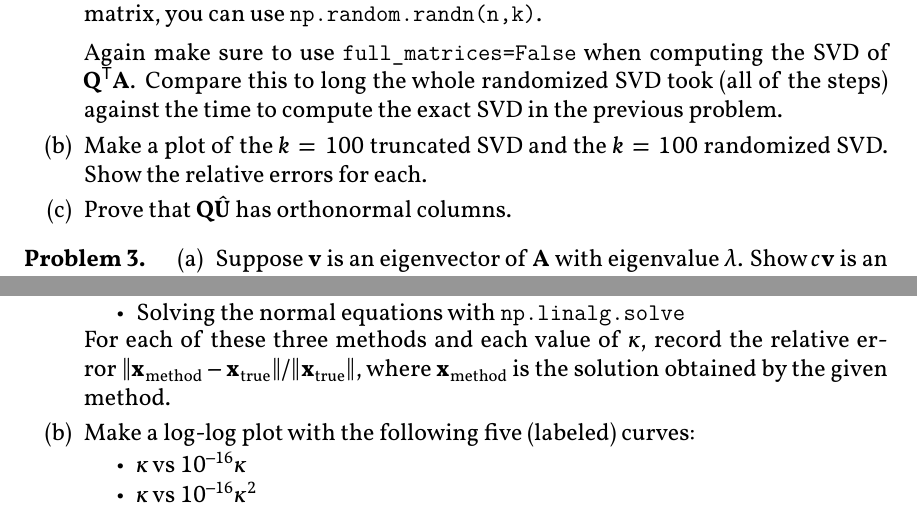
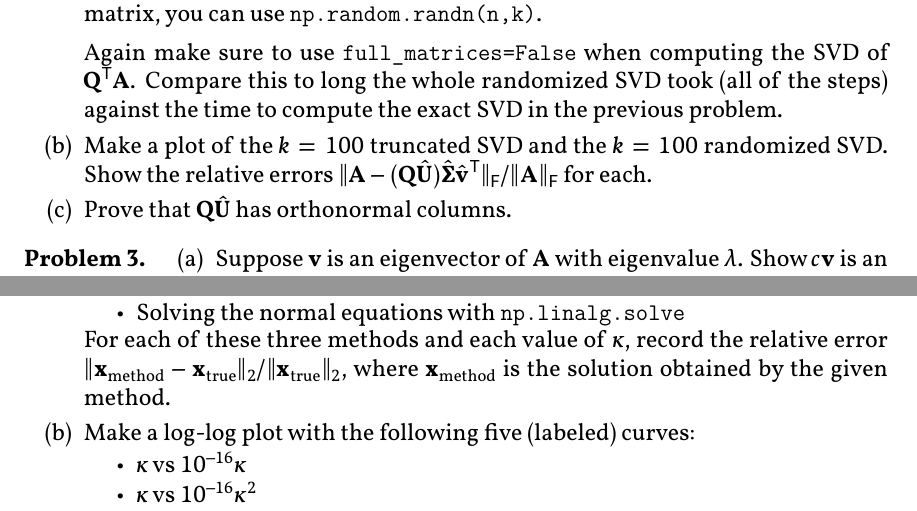
Before and after one commit to chen-teaching/teaching, a LaTeX problem sheet (na_s2023/hw5.tex): two parts of pages 2 and 3 of 3, joined at a grey line, cut so that both start at the same text. The pictures show the PDF file na_s2023/hw5.pdf that the author committed with the source.

Commit message:
update hw5

```diff
--- a/na_s2023/hw5.tex
+++ b/na_s2023/hw5.tex
@@ -152,7 +152,7 @@ This result sin a black and white image.
 
         \item
             Make a plot of the $k=100$ truncated SVD and the $k=100$ randomized SVD.
-            Show the relative errors for each.
+            Show the relative errors $\|\vec{A} - (\vec{Q} \hat{\vec{U}})\hat{\vec{\Sigma}} \hat{\vec{v}}^\T \|_\F/\|\vec{A}\|_\F$ for each.
 
         \item Prove that $\vec{Q}\hat{\vec{U}}$ has orthonormal columns.
     \end{enumerate}
@@ -207,7 +207,7 @@ Now, compute the least squares solution via:
     \item Solving the normal equations with \lstinline{np.linalg.solve}
 \end{itemize}
 
-    For each of these three methods and each value of $\kappa$, record the relative error $\| \vec{x}_{\textup{method}} - \vec{x}_{\textup{true}} \| / \| \vec{x}_{\textup{true}} \|$, where $\vec{x}_{\textup{method}}$ is the solution obtained by the given method.
+    For each of these three methods and each value of $\kappa$, record the relative error $\| \vec{x}_{\textup{method}} - \vec{x}_{\textup{true}} \|_2 / \| \vec{x}_{\textup{true}} \|_2$, where $\vec{x}_{\textup{method}}$ is the solution obtained by the given method.
 
 \item
     Make a log-log plot with the following five (labeled) curves:
```
Also changed, not shown: na_s2023/hw5.pdf.
